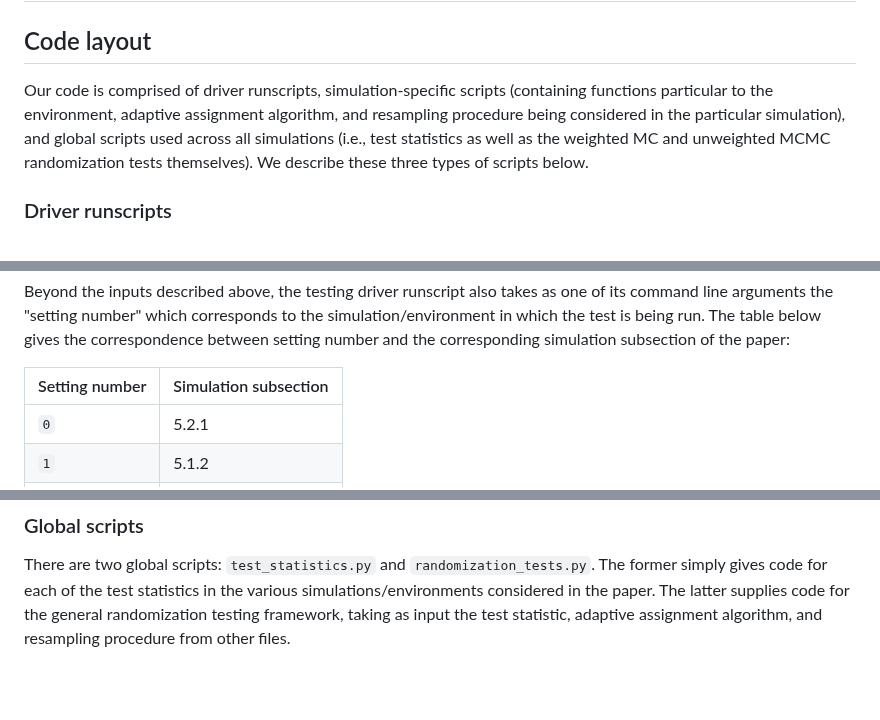
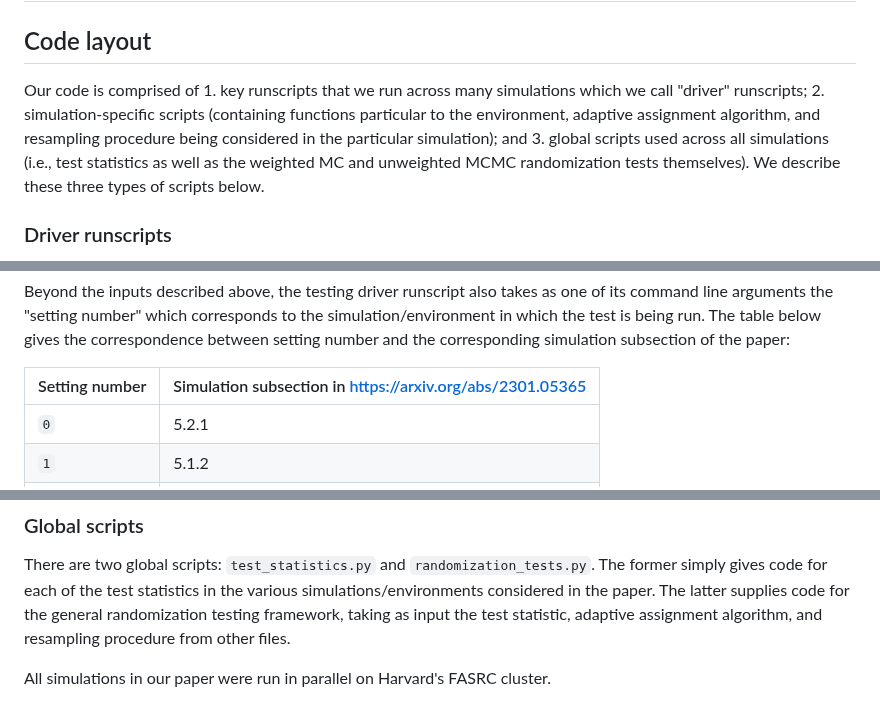
Before and after one commit to Yashnair123/RTs-for-AdaptiveData, a Markdown page: README.md, 3 parts joined by grey strips. GitHub-like rendering; blank space fills up the shorter version.

```diff
--- a/README.md
+++ b/README.md
@@ -1,7 +1,7 @@
 # RTs-for-AdaptiveData
 
 ## Code layout
-Our code is comprised of driver runscripts, simulation-specific scripts (containing functions particular to the environment, adaptive assignment algorithm, and resampling procedure being considered in the particular simulation), and global scripts used across all simulations (i.e., test statistics as well as the weighted MC and unweighted MCMC randomization tests themselves). We describe these three types of scripts below.
+Our code is comprised of 1. key runscripts that we run across many simulations which we call "driver" runscripts; 2. simulation-specific scripts (containing functions particular to the environment, adaptive assignment algorithm, and resampling procedure being considered in the particular simulation); and 3. global scripts used across all simulations (i.e., test statistics as well as the weighted MC and unweighted MCMC randomization tests themselves). We describe these three types of scripts below.
 
 ### Driver runscripts
 There are three driver runscripts to be used to reproduce the simulations run in Section 5: 1. `testing_driver.py`, 2. `interval_driver.py`, and 3. `conformal_interval_driver_share.py`. These three scripts are, respectively, responsible for running 1. hypothesis testing simulations, 2. confidence and conformal prediction interval construction (without sample sharing) simulations, and 3. conformal prediction interval construction with sample sharing simulations.
@@ -26,7 +26,7 @@ Two example command line inputs for these to driver runscripts are thus `1000 10
 
 Beyond the inputs described above, the testing driver runscript also takes as one of its command line arguments the "setting number" which corresponds to the simulation/environment in which the test is being run. The table below gives the correspondence between setting number and the corresponding simulation subsection of the paper:
 
-| Setting number  | Simulation subsection |
+| Setting number  | Simulation subsection in https://arxiv.org/abs/2301.05365|
 | ------------- | ------------- |
 | `0`  | 5.2.1  |
 | `1`  | 5.1.2  |
@@ -45,3 +45,5 @@ These scripts are contained in the directories `bandit_non_stationarity`, `facto
 
 ### Global scripts
 There are two global scripts: `test_statistics.py` and `randomization_tests.py`. The former simply gives code for each of the test statistics in the various simulations/environments considered in the paper. The latter supplies code for the general randomization testing framework, taking as input the test statistic, adaptive assignment algorithm, and resampling procedure from other files.
+
+All simulations in our paper were run in parallel on Harvard's FASRC cluster.
```
